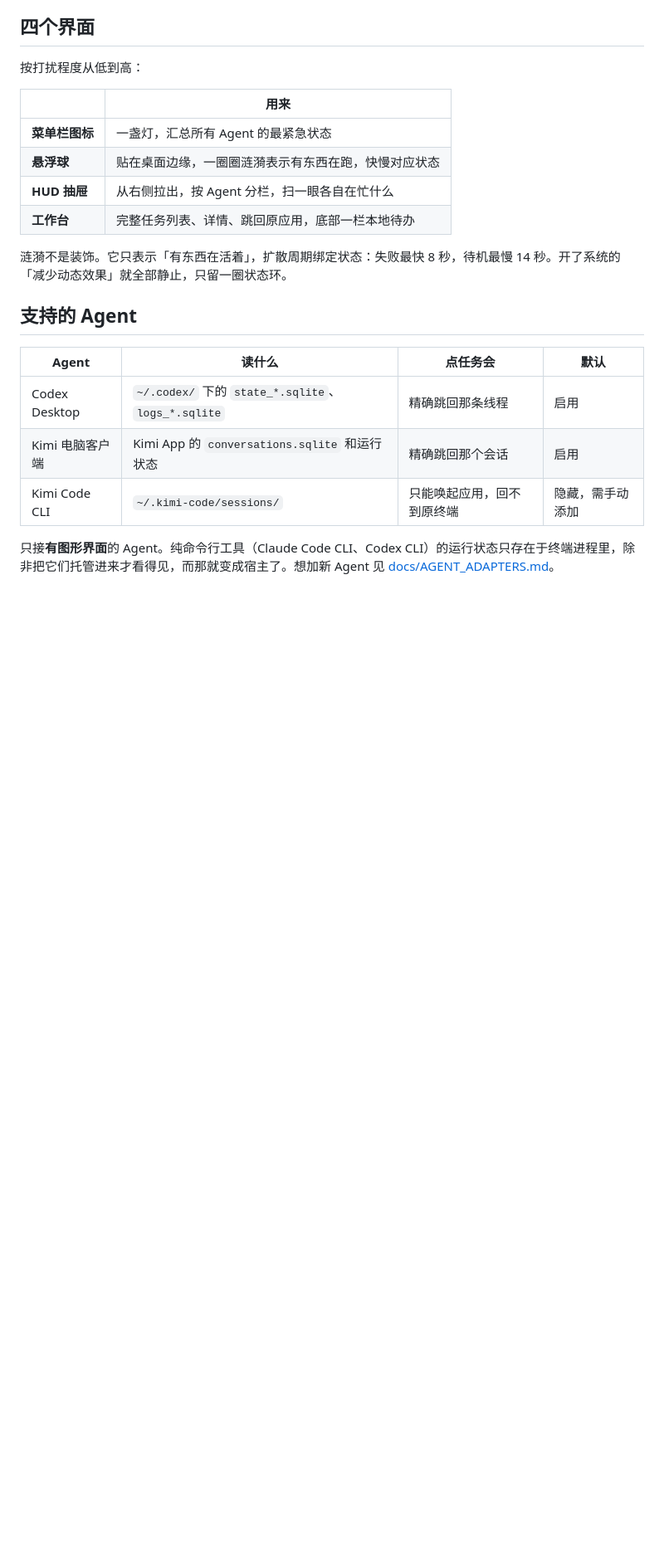
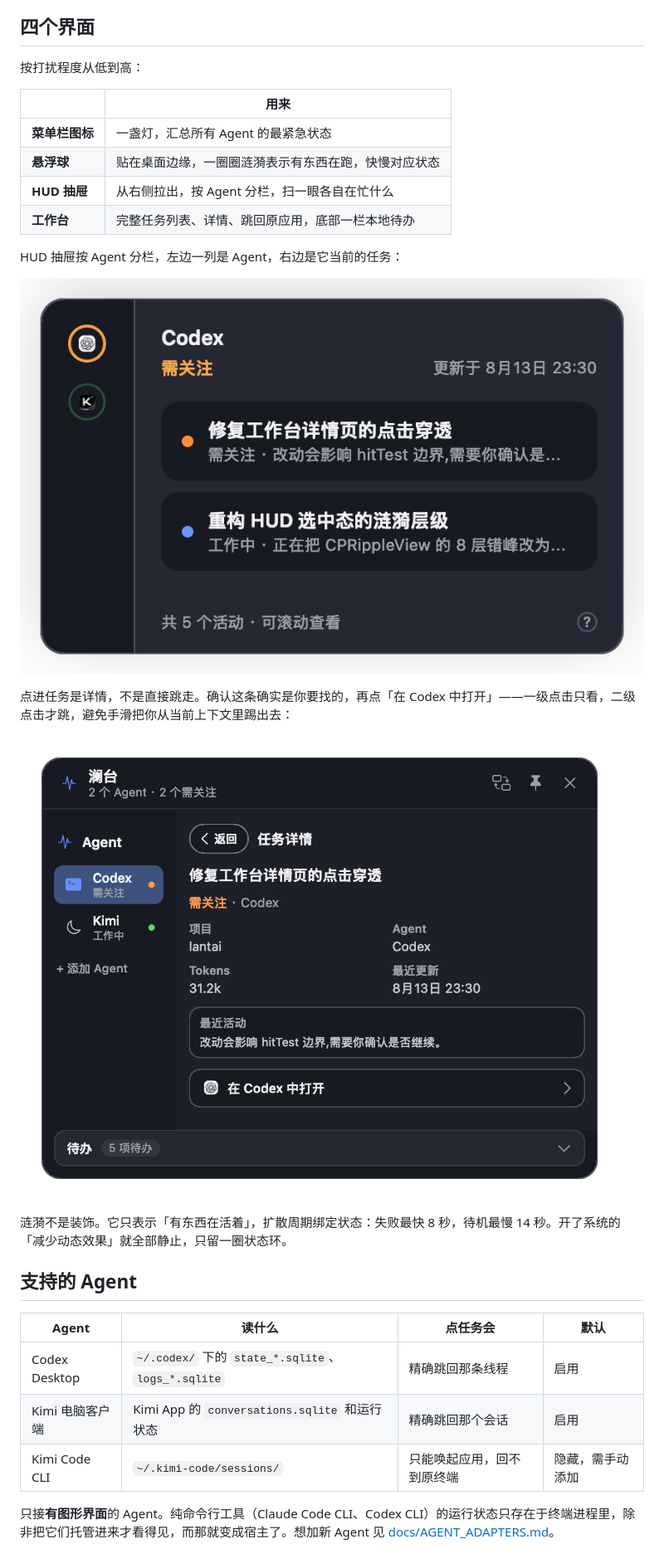
Before and after one commit to wangmingchen3180-crypto/lantai, a Markdown page: README.md, the part around one of its changes. Shown at 83% size. GitHub-like rendering; pictures changed too: docs/images/hud.png (added), docs/images/workbench-detail.png (added); blank space fills up the shorter version.

```diff
--- a/README.md
+++ b/README.md
@@ -30,6 +32,14 @@
 | **悬浮球** | 贴在桌面边缘，一圈圈涟漪表示有东西在跑，快慢对应状态 |
 | **HUD 抽屉** | 从右侧拉出，按 Agent 分栏，扫一眼各自在忙什么 |
 | **工作台** | 完整任务列表、详情、跳回原应用，底部一栏本地待办 |
+
+HUD 抽屉按 Agent 分栏，左边一列是 Agent，右边是它当前的任务：
+
+![HUD 抽屉](docs/images/hud.png)
+
+点进任务是详情，不是直接跳走。确认这条确实是你要找的，再点「在 Codex 中打开」——一级点击只看，二级点击才跳，避免手滑把你从当前上下文里踢出去：
+
+![任务详情](docs/images/workbench-detail.png)
 
 涟漪不是装饰。它只表示「有东西在活着」，扩散周期绑定状态：失败最快 8 秒，待机最慢 14 秒。开了系统的「减少动态效果」就全部静止，只留一圈状态环。
 
```
Also changed, not shown: other parts of README.md (+2 -0 lines), CONTRIBUTING.md (+17 -0 lines), README.en.md (+10 -0 lines), docs/images/orb.png (added), docs/images/workbench.png (added), 5 other files.
